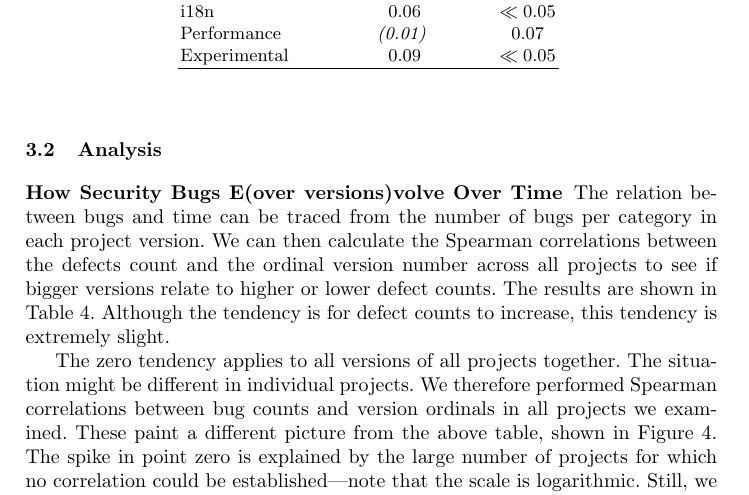
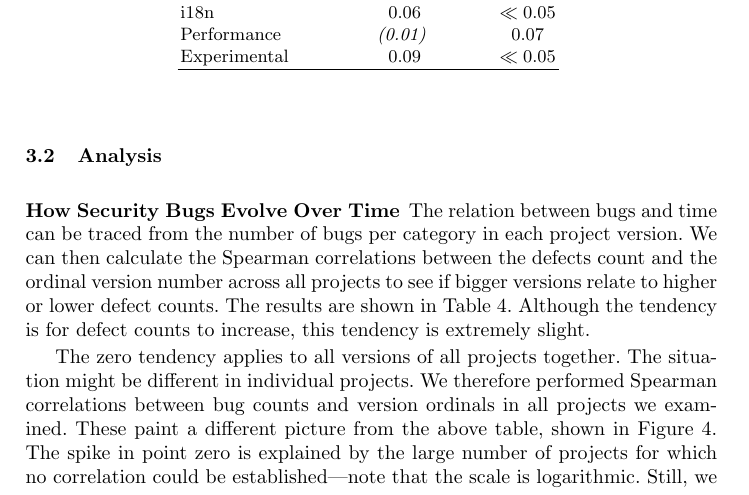
Before and after one commit to bkarak/evol_security_publication_2012, a LaTeX thesis (docs/evol.tex): part of page 8 of 20, cut so that both start at the same text. Compiled offline with pdfLaTeX.

Commit message:
minor fix

```diff
--- a/docs/evol.tex
+++ b/docs/evol.tex
@@ -434,7 +434,7 @@ from another library.
 \subsection{Analysis}
 \label{sec:analysis}
 
-\subsubsection{How Security Bugs E(over versions)volve Over Time}
+\subsubsection{How Security Bugs Evolve Over Time}
 
 The relation between bugs and time can be traced from the number of
 bugs per category in each project version. We can then calculate the
```
